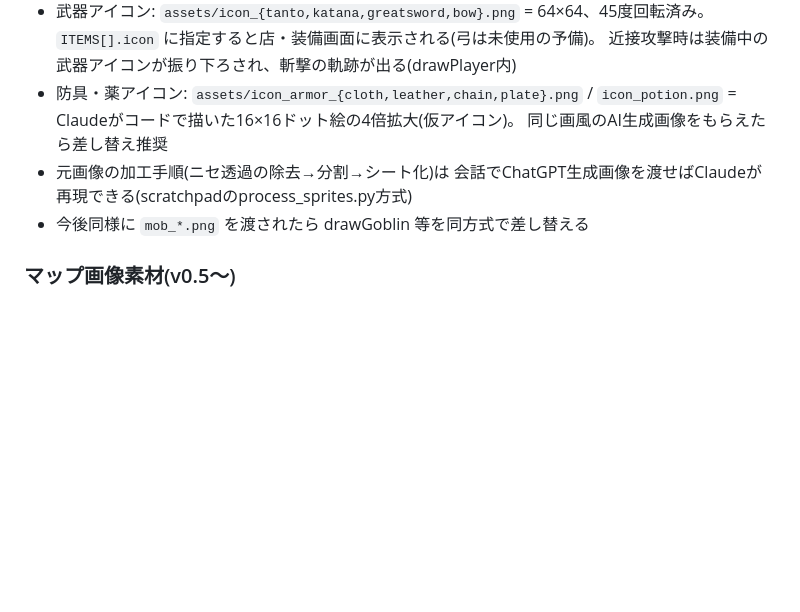
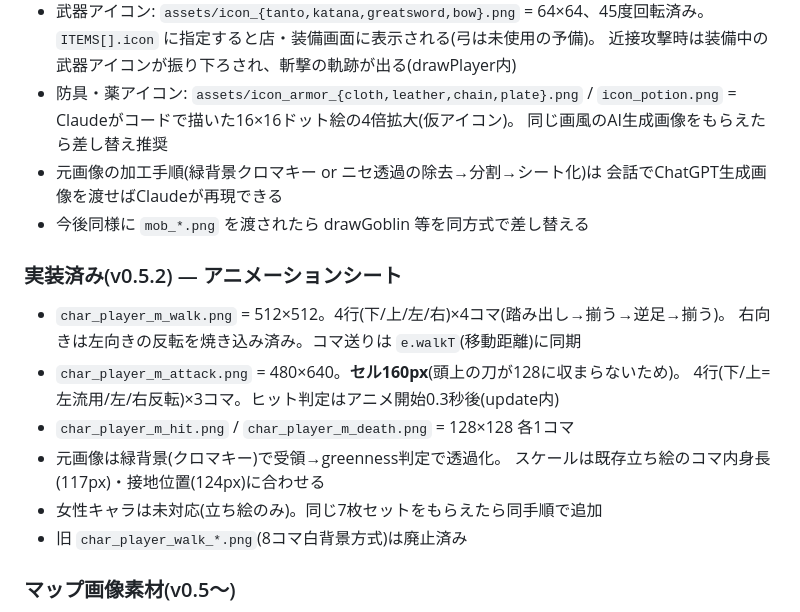
Before and after one commit to aji42074567-stack/enmacho-online, a Markdown page: docs/art-guide.md, the part around the change. Rendered like a GitHub page; blank space fills up the shorter version.

Commit message:
docs: v0.5.2をロードマップ・画像ガイドに記録
Co-Authored-By: Claude Fable 5 <noreply@anthropic.com>

```diff
--- a/docs/art-guide.md
+++ b/docs/art-guide.md
@@ -89,9 +89,21 @@ enmacho-online/
 - 防具・薬アイコン: `assets/icon_armor_{cloth,leather,chain,plate}.png` / `icon_potion.png` =
   Claudeがコードで描いた16×16ドット絵の4倍拡大(仮アイコン)。
   同じ画風のAI生成画像をもらえたら差し替え推奨
-- 元画像の加工手順(ニセ透過の除去→分割→シート化)は
-  会話でChatGPT生成画像を渡せばClaudeが再現できる(scratchpadのprocess_sprites.py方式)
+- 元画像の加工手順(緑背景クロマキー or ニセ透過の除去→分割→シート化)は
+  会話でChatGPT生成画像を渡せばClaudeが再現できる
 - 今後同様に `mob_*.png` を渡されたら drawGoblin 等を同方式で差し替える
+
+### 実装済み(v0.5.2) — アニメーションシート
+
+- `char_player_m_walk.png` = 512×512。4行(下/上/左/右)×4コマ(踏み出し→揃う→逆足→揃う)。
+  右向きは左向きの反転を焼き込み済み。コマ送りは `e.walkT`(移動距離)に同期
+- `char_player_m_attack.png` = 480×640。**セル160px**(頭上の刀が128に収まらないため)。
+  4行(下/上=左流用/左/右反転)×3コマ。ヒット判定はアニメ開始0.3秒後(update内)
+- `char_player_m_hit.png` / `char_player_m_death.png` = 128×128 各1コマ
+- 元画像は緑背景(クロマキー)で受領→greenness判定で透過化。
+  スケールは既存立ち絵のコマ内身長(117px)・接地位置(124px)に合わせる
+- 女性キャラは未対応(立ち絵のみ)。同じ7枚セットをもらえたら同手順で追加
+- 旧 `char_player_walk_*.png`(8コマ白背景方式)は廃止済み
 
 ### マップ画像素材(v0.5〜)
 
```
Also changed, not shown: docs/roadmap.md (+11 -0 lines).
